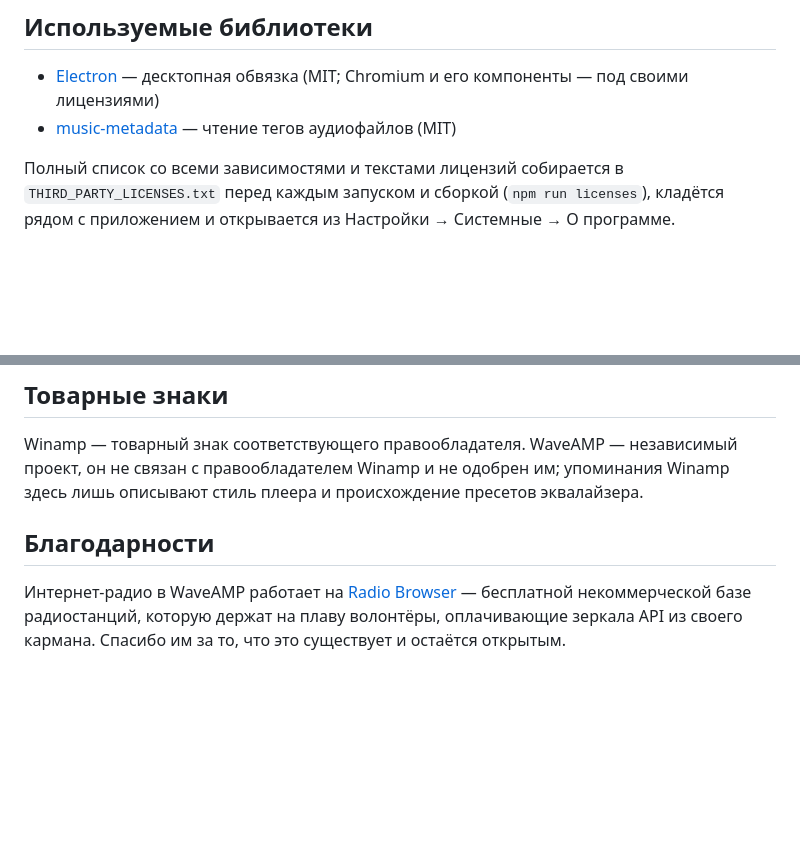
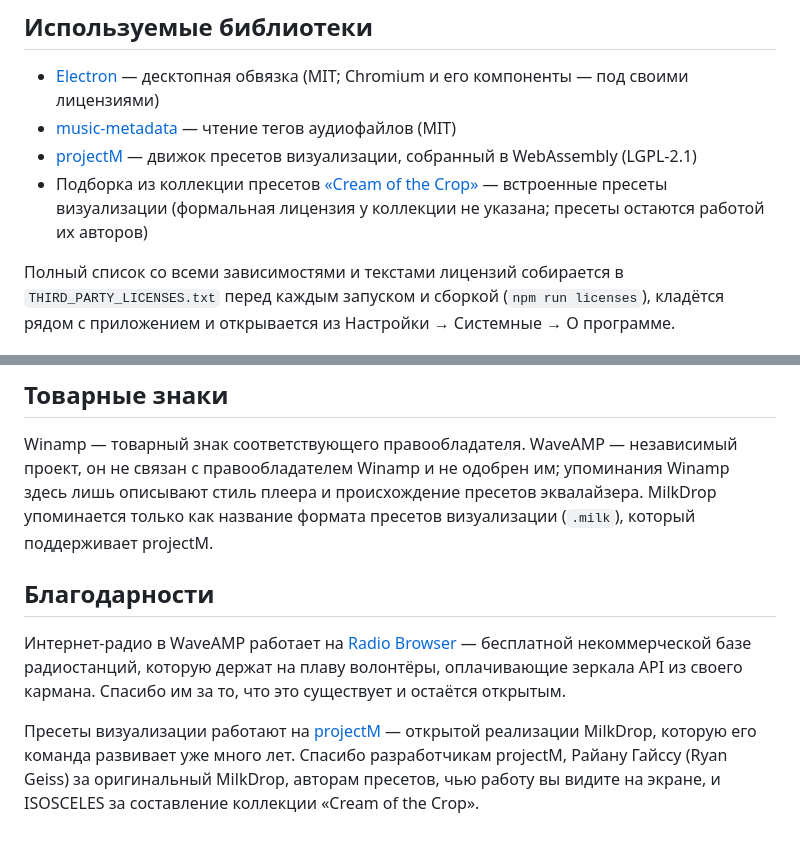
Before and after one commit to darkdkl/waveamp, a Markdown page: README.ru.md, 2 parts joined by grey strips. Rendered like a GitHub page; blank space fills up the shorter version.

Commit message:
Credit projectM and the preset authors in the README
Co-Authored-By: Claude <noreply@anthropic.com>

```diff
--- a/README.ru.md
+++ b/README.ru.md
@@ -126,6 +126,11 @@ npm run build:win
   его компоненты — под своими лицензиями)
 - [music-metadata](https://github.com/Borewit/music-metadata) — чтение тегов
   аудиофайлов (MIT)
+- [projectM](https://github.com/projectM-visualizer/projectm) — движок пресетов
+  визуализации, собранный в WebAssembly (LGPL-2.1)
+- Подборка из коллекции пресетов [«Cream of the Crop»](https://github.com/projectM-visualizer/presets-cream-of-the-crop) —
+  встроенные пресеты визуализации (формальная лицензия у коллекции не указана;
+  пресеты остаются работой их авторов)
 
 Полный список со всеми зависимостями и текстами лицензий собирается в
 `THIRD_PARTY_LICENSES.txt` перед каждым запуском и сборкой (`npm run licenses`),
@@ -146,7 +151,8 @@ WaveAMP — свободная программа: её можно распро
 Winamp — товарный знак соответствующего правообладателя. WaveAMP —
 независимый проект, он не связан с правообладателем Winamp и не одобрен им;
 упоминания Winamp здесь лишь описывают стиль плеера и происхождение
-пресетов эквалайзера.
+пресетов эквалайзера. MilkDrop упоминается только как название формата
+пресетов визуализации (`.milk`), который поддерживает projectM.
 
 ## Благодарности
 
@@ -154,3 +160,9 @@ Winamp — товарный знак соответствующего право
 бесплатной некоммерческой базе радиостанций, которую держат на плаву
 волонтёры, оплачивающие зеркала API из своего кармана. Спасибо им за то, что
 это существует и остаётся открытым.
+
+Пресеты визуализации работают на [projectM](https://github.com/projectM-visualizer/projectm) —
+открытой реализации MilkDrop, которую его команда развивает уже много лет.
+Спасибо разработчикам projectM, Райану Гайссу (Ryan Geiss) за оригинальный
+MilkDrop, авторам пресетов, чью работу вы видите на экране, и ISOSCELES за
+составление коллекции «Cream of the Crop».
```
Also changed, not shown: README.md (+13 -1 lines).
